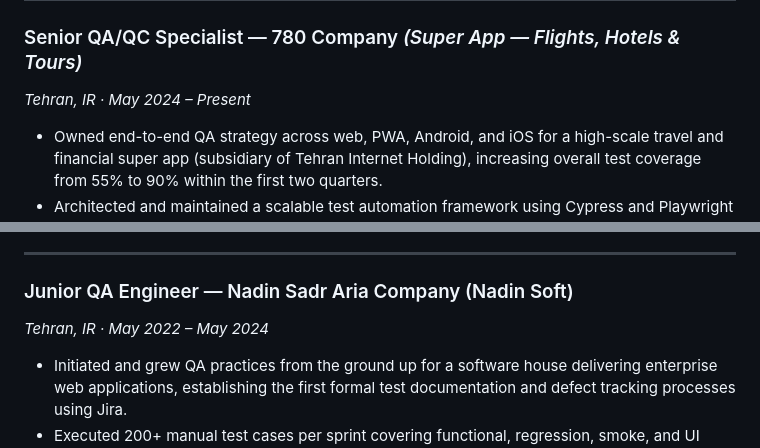
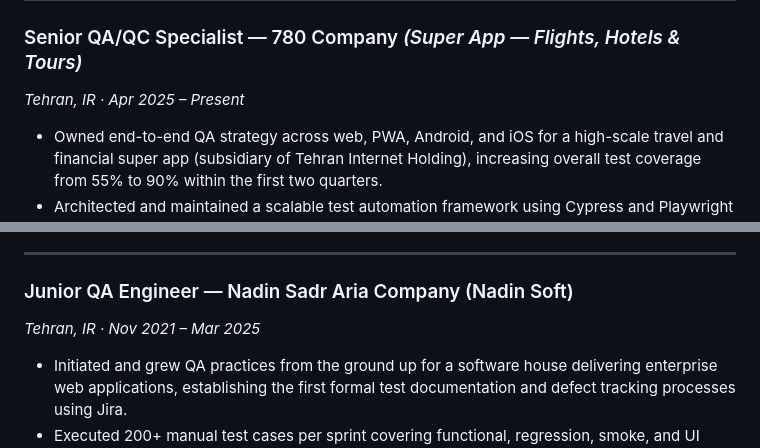
Before and after one commit to negin-amini/negin-amini.github.io, a Markdown page: CV.md, 2 parts joined by grey strips. Drawn GitHub-style.

```diff
--- a/CV.md
+++ b/CV.md
@@ -28,7 +28,7 @@ Results-driven Senior QA/QC Specialist with 5+ years of progressive experience o
 ## EXPERIENCE
 
 ### Senior QA/QC Specialist — 780 Company *(Super App — Flights, Hotels & Tours)*
-*Tehran, IR · May 2024 – Present*
+*Tehran, IR · Apr 2025 – Present*
 
 - Owned end-to-end QA strategy across web, PWA, Android, and iOS for a high-scale travel and financial super app (subsidiary of Tehran Internet Holding), increasing overall test coverage from 55% to 90% within the first two quarters.
 - Architected and maintained a scalable test automation framework using Cypress and Playwright with POM design pattern, reducing manual regression effort by 65% and enabling fully automated nightly CI/CD test runs across all product verticals.
@@ -44,7 +44,7 @@ Results-driven Senior QA/QC Specialist with 5+ years of progressive experience o
 ---
 
 ### Junior QA Engineer — Nadin Sadr Aria Company (Nadin Soft)
-*Tehran, IR · May 2022 – May 2024*
+*Tehran, IR · Nov 2021 – Mar 2025*
 
 - Initiated and grew QA practices from the ground up for a software house delivering enterprise web applications, establishing the first formal test documentation and defect tracking processes using Jira.
 - Executed 200+ manual test cases per sprint covering functional, regression, smoke, and UI testing for 5 enterprise applications including Moadian, BI, Samin, Codal, and Bazresi.
```
